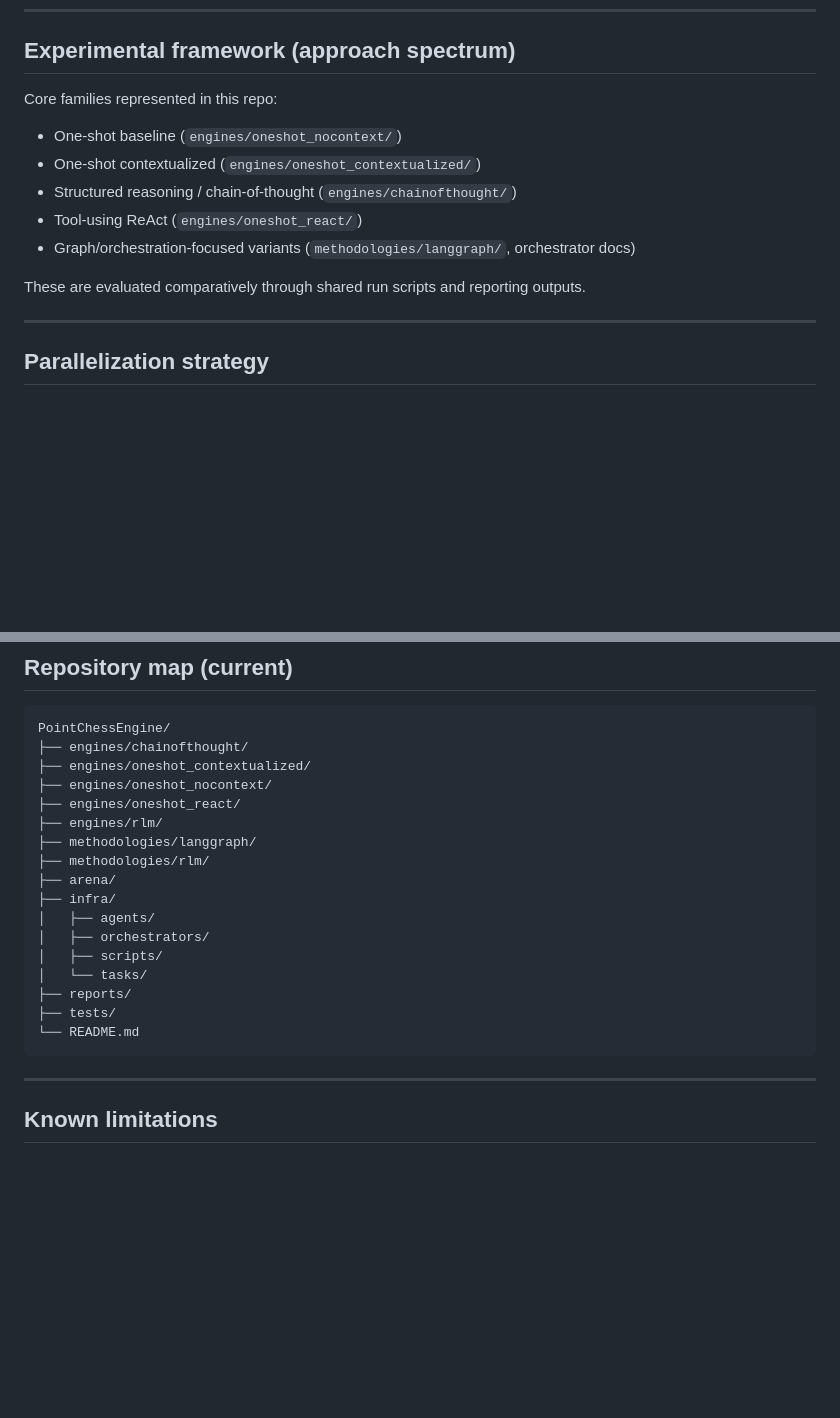
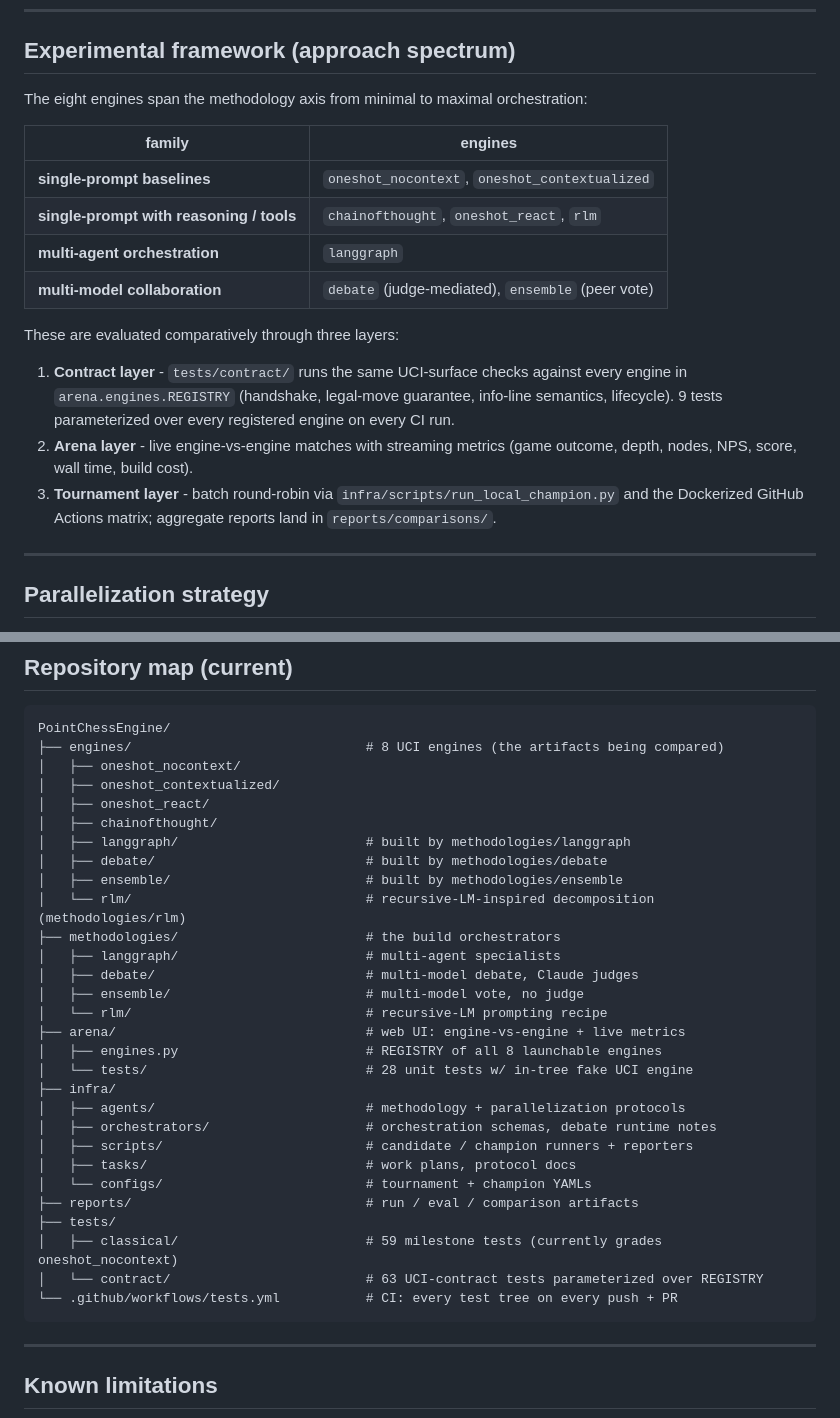
Before and after one commit to jeffreyzhou-harvard/PointChessEngine, a Markdown page: README.md, 2 parts joined by grey strips. GitHub-like rendering; blank space fills up the shorter version.

````diff
--- a/README.md
+++ b/README.md
@@ -169,15 +201,28 @@ A central principle is human-reviewed iteration:
 
 ## Experimental framework (approach spectrum)
 
-Core families represented in this repo:
+The eight engines span the methodology axis from minimal to maximal
+orchestration:
 
-- One-shot baseline (`engines/oneshot_nocontext/`)
-- One-shot contextualized (`engines/oneshot_contextualized/`)
-- Structured reasoning / chain-of-thought (`engines/chainofthought/`)
-- Tool-using ReAct (`engines/oneshot_react/`)
-- Graph/orchestration-focused variants (`methodologies/langgraph/`, orchestrator docs)
+| family                          | engines                                                     |
+|---------------------------------|-------------------------------------------------------------|
+| **single-prompt baselines**     | `oneshot_nocontext`, `oneshot_contextualized`               |
+| **single-prompt with reasoning / tools** | `chainofthought`, `oneshot_react`, `rlm`           |
+| **multi-agent orchestration**   | `langgraph`                                                 |
+| **multi-model collaboration**   | `debate` (judge-mediated), `ensemble` (peer vote)           |
 
-These are evaluated comparatively through shared run scripts and reporting outputs.
+These are evaluated comparatively through three layers:
+
+1. **Contract layer** - `tests/contract/` runs the same UCI-surface
+   checks against every engine in `arena.engines.REGISTRY` (handshake,
+   legal-move guarantee, info-line semantics, lifecycle). 9 tests
+   parameterized over every registered engine on every CI run.
+2. **Arena layer** - live engine-vs-engine matches with streaming
+   metrics (game outcome, depth, nodes, NPS, score, wall time, build
+   cost).
+3. **Tournament layer** - batch round-robin via
+   `infra/scripts/run_local_champion.py` and the Dockerized GitHub
+   Actions matrix; aggregate reports land in `reports/comparisons/`.
 
 ---
 
@@ -295,22 +340,34 @@ GitHub Actions workflow:
 
 ```text
 PointChessEngine/
-├── engines/chainofthought/
-├── engines/oneshot_contextualized/
-├── engines/oneshot_nocontext/
-├── engines/oneshot_react/
-├── engines/rlm/
-├── methodologies/langgraph/
-├── methodologies/rlm/
-├── arena/
+├── engines/                              # 8 UCI engines (the artifacts being compared)
+│   ├── oneshot_nocontext/
+│   ├── oneshot_contextualized/
+│   ├── oneshot_react/
+│   ├── chainofthought/
+│   ├── langgraph/                        # built by methodologies/langgraph
+│   ├── debate/                           # built by methodologies/debate
+│   ├── ensemble/                         # built by methodologies/ensemble
+│   └── rlm/                              # recursive-LM-inspired decomposition (methodologies/rlm)
+├── methodologies/                        # the build orchestrators
+│   ├── langgraph/                        # multi-agent specialists
+│   ├── debate/                           # multi-model debate, Claude judges
+│   ├── ensemble/                         # multi-model vote, no judge
+│   └── rlm/                              # recursive-LM prompting recipe
+├── arena/                                # web UI: engine-vs-engine + live metrics
+│   ├── engines.py                        # REGISTRY of all 8 launchable engines
+│   └── tests/                            # 28 unit tests w/ in-tree fake UCI engine
 ├── infra/
-│   ├── agents/
-│   ├── orchestrators/
-│   ├── scripts/
-│   └── tasks/
-├── reports/
+│   ├── agents/                           # methodology + parallelization protocols
+│   ├── orchestrators/                    # orchestration schemas, debate runtime notes
+│   ├── scripts/                          # candidate / champion runners + reporters
+│   ├── tasks/                            # work plans, protocol docs
+│   └── configs/                          # tournament + champion YAMLs
+├── reports/                              # run / eval / comparison artifacts
 ├── tests/
-└── README.md
+│   ├── classical/                        # 59 milestone tests (currently grades oneshot_nocontext)
+│   └── contract/                         # 63 UCI-contract tests parameterized over REGISTRY
+└── .github/workflows/tests.yml           # CI: every test tree on every push + PR
 ```
 
 ---
````
Also changed, not shown: other parts of README.md (+47 -15 lines).
